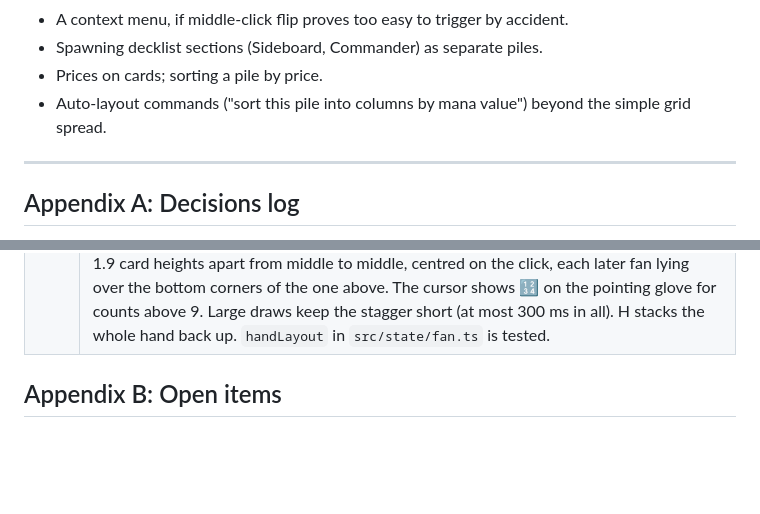
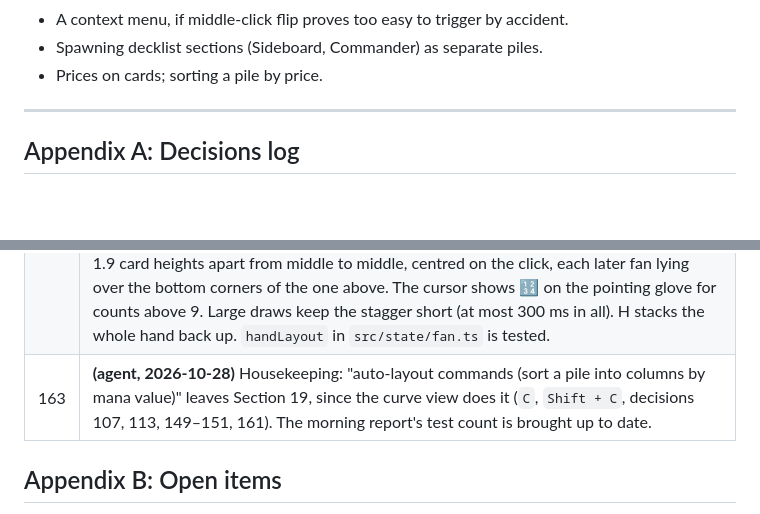
Before and after one commit to dazeyama/card-manipulator, a Markdown page: design_spec.md, 2 parts joined by grey strips. Rendered like a GitHub page; blank space fills up the shorter version.

Commit message:
Docs: current test count; curve view leaves the Later list
Decision 163.

Co-Authored-By: Claude Opus 5.5 <noreply@anthropic.com>

```diff
--- a/design_spec.md
+++ b/design_spec.md
@@ -894,7 +894,6 @@ Performance pass against Section 17 with `stress-2000.txt`. Badge decluttering.
 - A context menu, if middle-click flip proves too easy to trigger by accident.
 - Spawning decklist sections (Sideboard, Commander) as separate piles.
 - Prices on cards; sorting a pile by price.
-- Auto-layout commands ("sort this pile into columns by mana value") beyond the simple grid spread.
 
 ---
 
@@ -1066,6 +1065,7 @@ All dated 2026-10-27, from the brainstorming session.
 | 160 | Owner (2026-10-28): cards laid out with **X** sometimes didn't lie flat: overlapped in a box they tipped and leaned on each other in odd shapes. They must lie flat. **(agent)** An overlapping X spread is one messy pile, and the rigid rest (decisions 99, 100) tipped each card onto the cards under it, the tilt building up row after row. Each card an X spread lays now records where it was laid (`laidAt`); while it is still there it lies flat at its stacked model height, one card a card's thickness over the last, and it counts as flat for whatever rests on it. Once it is moved it rests normally again. `laidAt` is saved with the table, rounded like the position, so a reload keeps the spread flat. Curve, fan and the plain X X spread are unchanged. `laidFlat` in `src/state/rest.ts` is tested. |
 | 161 | Owner (2026-10-28): with `Shift + C`, the multicolour and land rows **line up by guild**, skipping a column only where that colour pair is missing. **(agent)** Read as: the two rows use one shared set of identity columns, the guilds (then 3+ colours, then one colour and colourless) that have a card in either row; a guild missing from both rows gets no column, and a guild with cards in only one row leaves an empty slot in the other so the columns below still match. Plain `C` lays out only lands, so it uses just their columns. |
 | 162 | Owner (2026-10-28): **0** over a pile works like 1–9, but first a dialog with a number field asks how many cards to draw; that many are then drawn as a hand on the next click, for example a 100-card sealed pool at once. "Careful." **(agent)** The dialog offers 1 up to the pile's size and starts at the whole pile; Enter draws, Esc or a click outside cancels, and numbers out of range are brought into range. Keys typed into it never reach the table. The source is fixed when 0 is pressed, as with 1–9; if the pile is gone by the time the number is entered, nothing happens. One fan stays readable up to about 20 cards (each card's corner shows); beyond that a single fan would bury the cards, so the hand is dealt as several fans of nearly equal size (`handLayout`: up to 20 each, e.g. 100 as five fans of 20), 1.9 card heights apart from middle to middle, centred on the click, each later fan lying over the bottom corners of the one above. The cursor shows 🔢 on the pointing glove for counts above 9. Large draws keep the stagger short (at most 300 ms in all). H stacks the whole hand back up. `handLayout` in `src/state/fan.ts` is tested. |
+| 163 | **(agent, 2026-10-28)** Housekeeping: "auto-layout commands (sort a pile into columns by mana value)" leaves Section 19, since the curve view does it (`C`, `Shift + C`, decisions 107, 113, 149–151, 161). The morning report's test count is brought up to date. |
 
 ## Appendix B: Open items
 
```
Also changed, not shown: MORNING_REPORT.md (+1 -1 lines).
